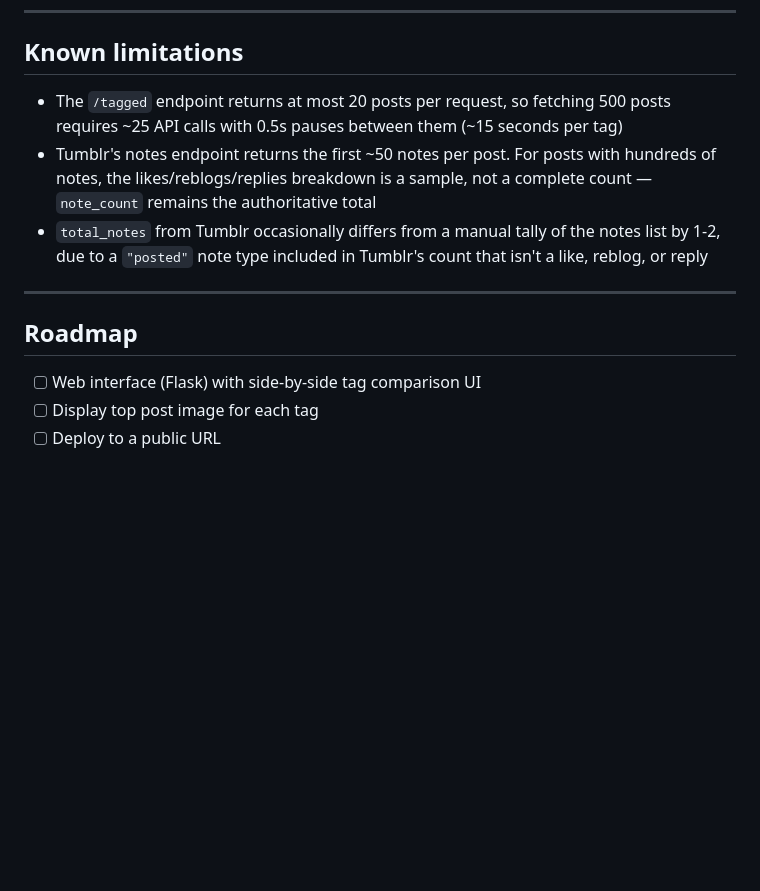
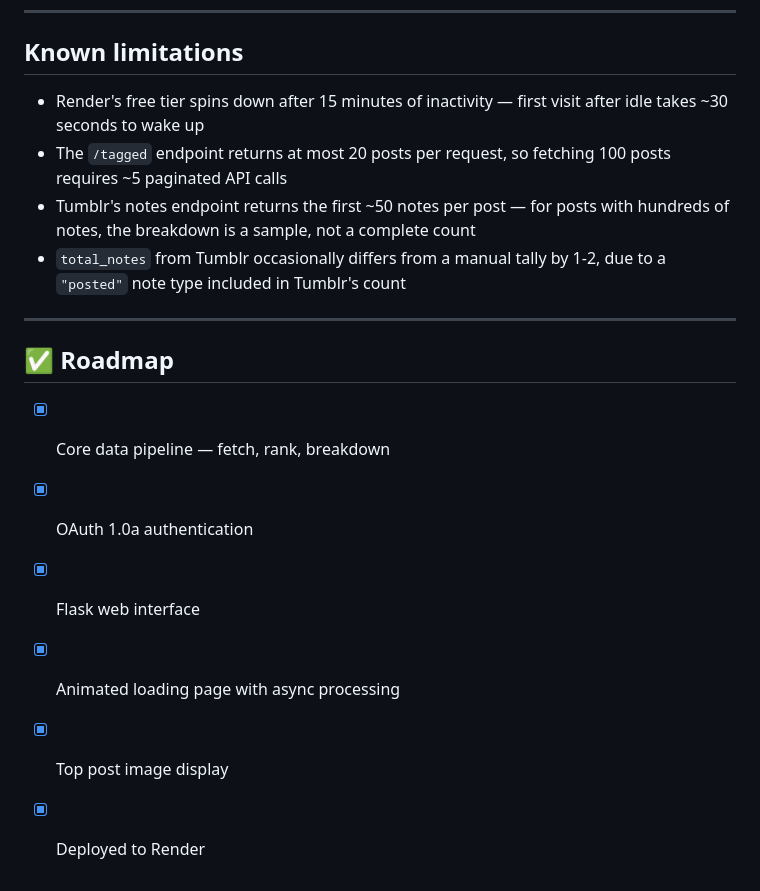
Before and after one commit to adi-agrs/tumblr-tag-battle, a Markdown page: README.md, the part around one of its changes. Rendered like a GitHub page; blank space fills up the shorter version.

```diff
--- a/README.md
+++ b/README.md
@@ -131,14 +146,18 @@ tumblr-tag-battle/
 
 ## Known limitations
 
-- The `/tagged` endpoint returns at most 20 posts per request, so fetching 500 posts requires ~25 API calls with 0.5s pauses between them (~15 seconds per tag)
-- Tumblr's notes endpoint returns the first ~50 notes per post. For posts with hundreds of notes, the likes/reblogs/replies breakdown is a sample, not a complete count — `note_count` remains the authoritative total
-- `total_notes` from Tumblr occasionally differs from a manual tally of the notes list by 1-2, due to a `"posted"` note type included in Tumblr's count that isn't a like, reblog, or reply
+- Render's free tier spins down after 15 minutes of inactivity — first visit after idle takes ~30 seconds to wake up
+- The `/tagged` endpoint returns at most 20 posts per request, so fetching 100 posts requires ~5 paginated API calls
+- Tumblr's notes endpoint returns the first ~50 notes per post — for posts with hundreds of notes, the breakdown is a sample, not a complete count
+- `total_notes` from Tumblr occasionally differs from a manual tally by 1-2, due to a `"posted"` note type included in Tumblr's count
 
 ---
 
-## Roadmap
+## ✅ Roadmap
 
-- [ ] Web interface (Flask) with side-by-side tag comparison UI
-- [ ] Display top post image for each tag
-- [ ] Deploy to a public URL
+- [x] Core data pipeline — fetch, rank, breakdown
+- [x] OAuth 1.0a authentication
+- [x] Flask web interface
+- [x] Animated loading page with async processing
+- [x] Top post image display
+- [x] Deployed to Render
```
Also changed, not shown: other parts of README.md (+53 -38 lines).
